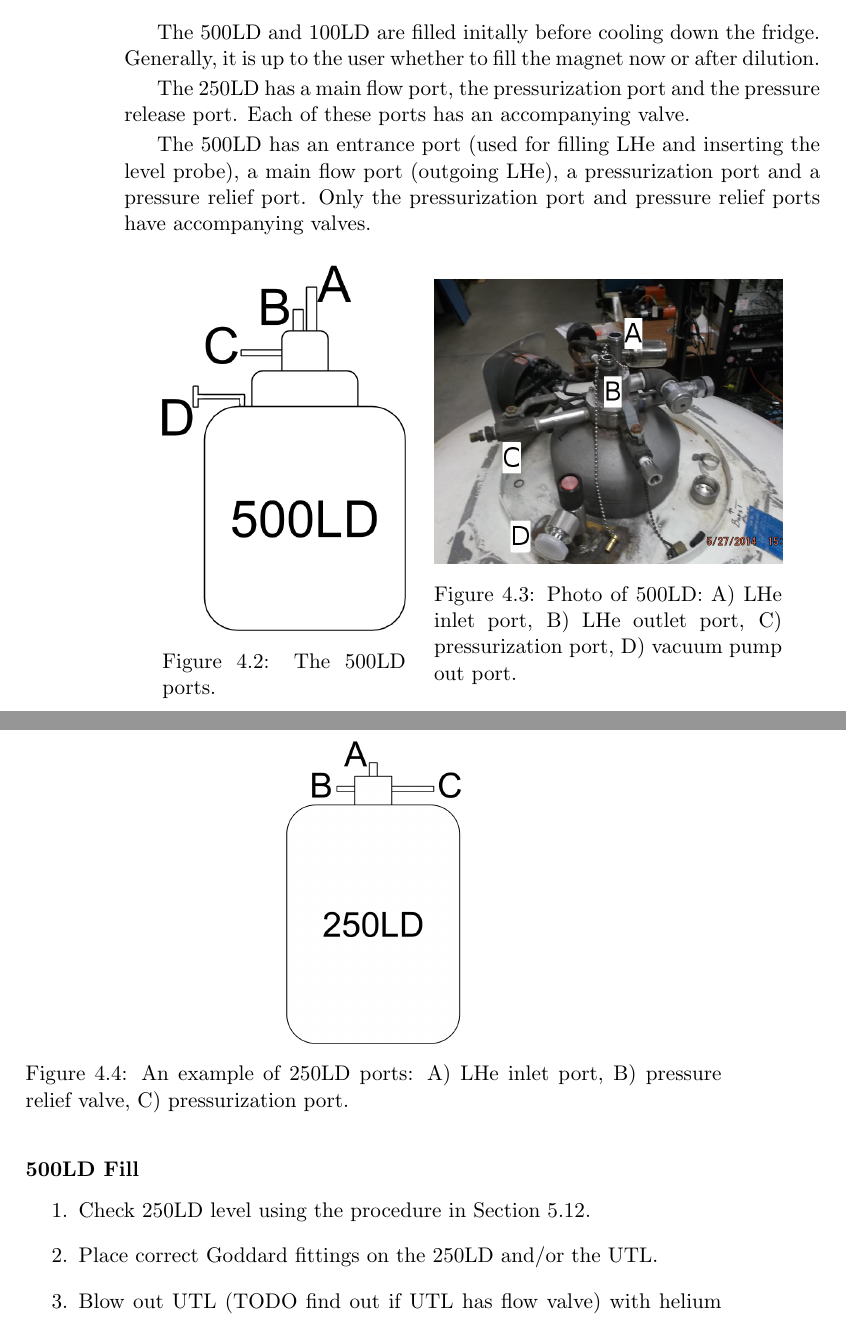
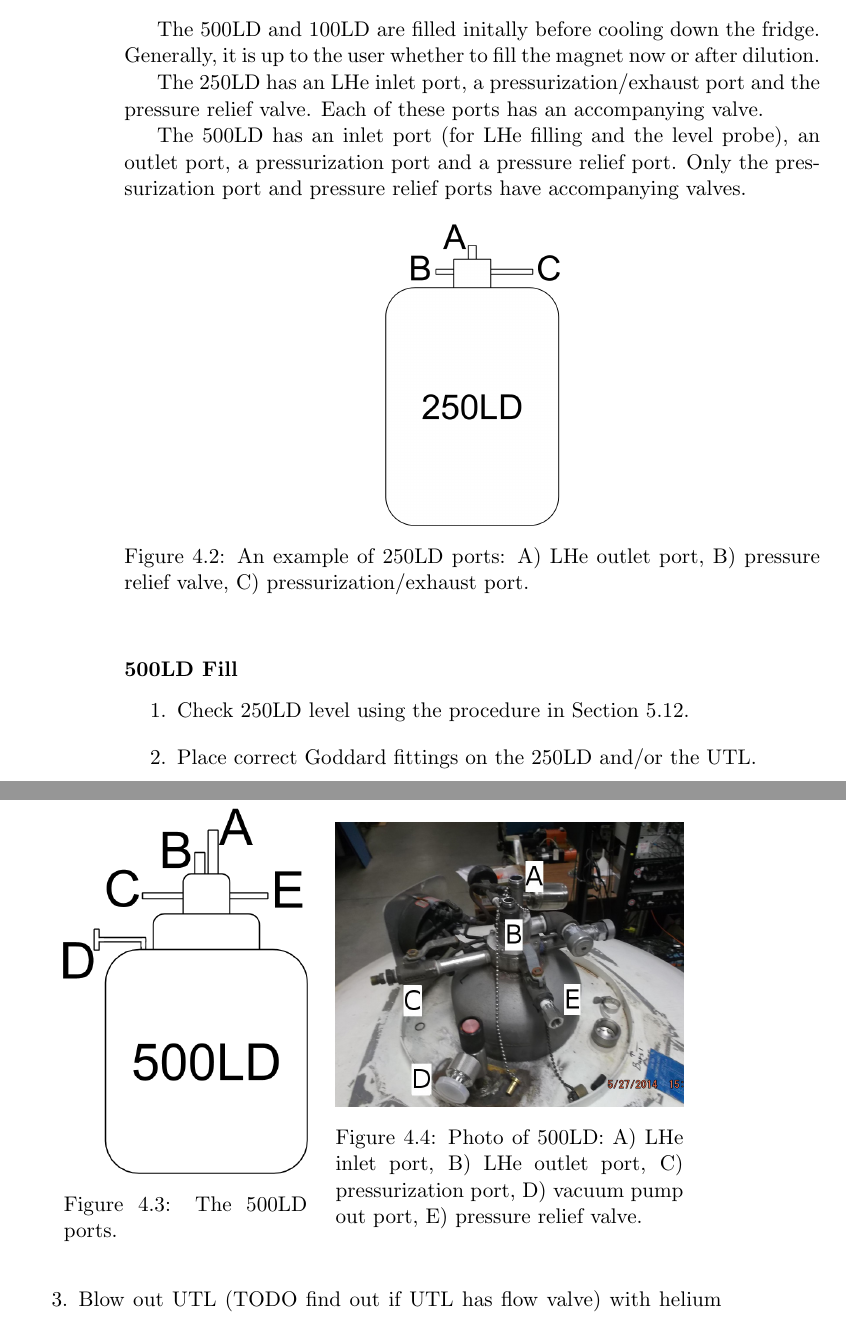
Before and after one commit to ryan-duve/hifrost-manual, a LaTeX thesis (hifrost.tex, which reads practical-op.tex): two parts of pages 30 and 31 of 70, joined at a grey line, cut so that both start at the same text. Compiled offline with pdfLaTeX.

Commit message:
added pressure relief valve to 500LD photo and schematic

```diff
--- a/practical-op.tex
+++ b/practical-op.tex
@@ -18,9 +18,19 @@ Go down the checklist found in Appendix \ref{appendix:checklist-for-cooldown}, r
 \subsection{Dewar Filling}
 The 500LD and 100LD are filled initally before cooling down the fridge.  Generally, it is up to the user whether to fill the magnet now or after dilution.
 
-The 250LD has a main flow port, the pressurization port and the pressure release port.  Each of these ports has an accompanying valve.
+The 250LD has an LHe inlet port, a pressurization/exhaust port and the pressure relief valve.  Each of these ports has an accompanying valve.
 
-The 500LD has an entrance port (used for filling LHe and inserting the level probe), a main flow port (outgoing LHe), a pressurization port and a pressure relief port.  Only the pressurization port and pressure relief ports have accompanying valves.
+The 500LD has an inlet port (for LHe filling and the level probe), an outlet port, a pressurization port and a pressure relief port.  Only the pressurization port and pressure relief ports have accompanying valves.
+
+
+\begin{figure}[h]
+\centering
+ \includegraphics[width=.25\textwidth]{./img/250LD-cartoon.png}
+ % 500LD-cartoon.pdf: 0x0 pixel, 0dpi, nanxnan cm, bb=
+ \caption{An example of 250LD ports: A) LHe outlet port, B) pressure relief valve, C) pressurization/exhaust port.}
+ \label{fig:250LD-cartoon}
+\end{figure}
+
 
 \begin{figure}[h]
  \centering
@@ -34,19 +44,12 @@ The 500LD has an entrance port (used for filling LHe and inserting the level pro
   \begin{minipage}{.50\textwidth}
  \includegraphics[width=\textwidth]{./img/500LD-photo.jpg}
  % 500LD-cartoon.pdf: 0x0 pixel, 0dpi, nanxnan cm, bb=
- \caption{Photo of 500LD: A) LHe inlet port, B) LHe outlet port, C) pressurization port, D) vacuum pump out port.}
+ \caption{Photo of 500LD: A) LHe inlet port, B) LHe outlet port, C) pressurization port, D) vacuum pump out port, E) pressure relief valve.}
  \label{fig:500LD-cartoon}
  \end{minipage}
  \end{figure}
 
 
-\begin{figure}[h]
-\centering
- \includegraphics[width=.25\textwidth]{./img/250LD-cartoon.png}
- % 500LD-cartoon.pdf: 0x0 pixel, 0dpi, nanxnan cm, bb=
- \caption{An example of 250LD ports: A) LHe inlet port, B) pressure relief valve, C) pressurization port.}
- \label{fig:250LD-cartoon}
-\end{figure}
 
 
 \subsubsection{500LD Fill}
```
Also changed, not shown: img/500LD-cartoon.png, img/500LD-photo.jpg.
